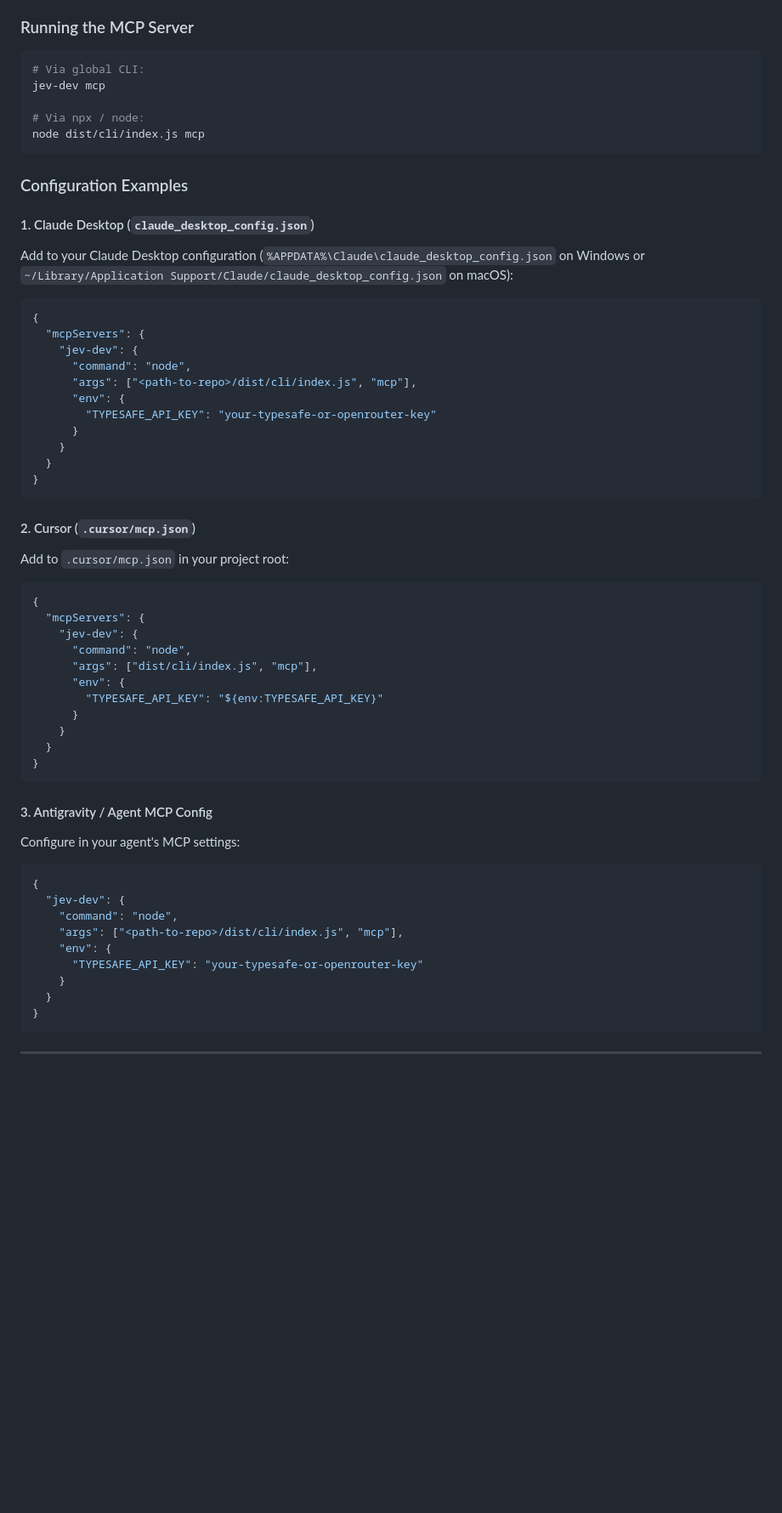
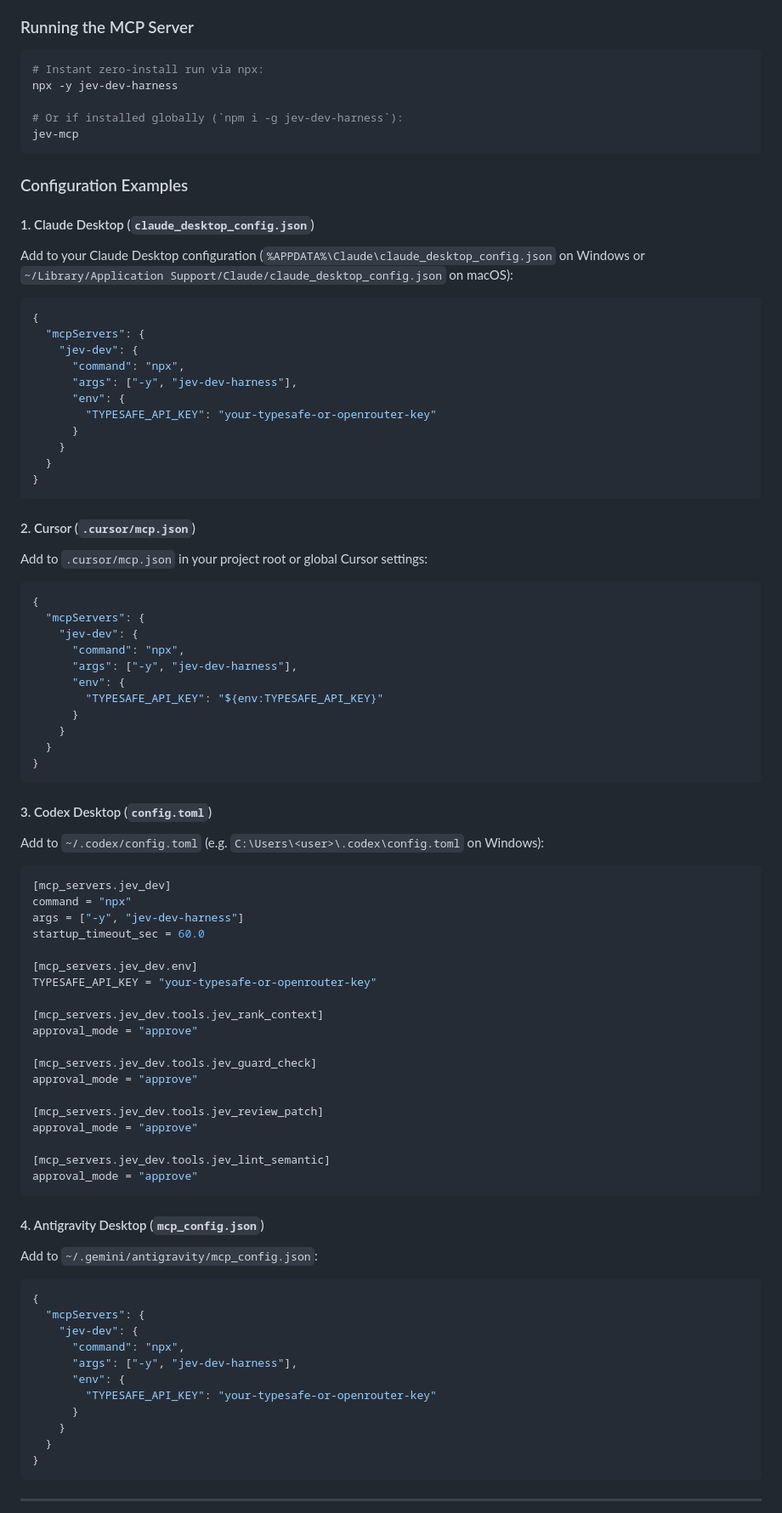
Before and after one commit to celolopes/jev-dev-harness, a Markdown page: README.md, the part around the change. Shown at 85% size. GitHub-like rendering; blank space fills up the shorter version.

Commit message:
docs(mcp): provide zero-config npx and jev-mcp instructions for Claude, Cursor, Codex, and Antigravity

````diff
--- a/README.md
+++ b/README.md
@@ -275,11 +275,11 @@ Built-in rules:
 ### Running the MCP Server
 
 ```bash
-# Via global CLI:
-jev-dev mcp
+# Instant zero-install run via npx:
+npx -y jev-dev-harness
 
-# Via npx / node:
-node dist/cli/index.js mcp
+# Or if installed globally (`npm i -g jev-dev-harness`):
+jev-mcp
 ```
 
 ### Configuration Examples
@@ -291,8 +291,8 @@ Add to your Claude Desktop configuration (`%APPDATA%\Claude\claude_desktop_confi
 {
   "mcpServers": {
     "jev-dev": {
-      "command": "node",
-      "args": ["<path-to-repo>/dist/cli/index.js", "mcp"],
+      "command": "npx",
+      "args": ["-y", "jev-dev-harness"],
       "env": {
         "TYPESAFE_API_KEY": "your-typesafe-or-openrouter-key"
       }
@@ -302,14 +302,14 @@ Add to your Claude Desktop configuration (`%APPDATA%\Claude\claude_desktop_confi
 ```
 
 #### 2. Cursor (`.cursor/mcp.json`)
-Add to `.cursor/mcp.json` in your project root:
+Add to `.cursor/mcp.json` in your project root or global Cursor settings:
 
 ```json
 {
   "mcpServers": {
     "jev-dev": {
-      "command": "node",
-      "args": ["dist/cli/index.js", "mcp"],
+      "command": "npx",
+      "args": ["-y", "jev-dev-harness"],
       "env": {
         "TYPESAFE_API_KEY": "${env:TYPESAFE_API_KEY}"
       }
@@ -318,16 +318,43 @@ Add to `.cursor/mcp.json` in your project root:
 }
 ```
 
-#### 3. Antigravity / Agent MCP Config
-Configure in your agent's MCP settings:
+#### 3. Codex Desktop (`config.toml`)
+Add to `~/.codex/config.toml` (e.g. `C:\Users\<user>\.codex\config.toml` on Windows):
+
+```toml
+[mcp_servers.jev_dev]
+command = "npx"
+args = ["-y", "jev-dev-harness"]
+startup_timeout_sec = 60.0
+
+[mcp_servers.jev_dev.env]
+TYPESAFE_API_KEY = "your-typesafe-or-openrouter-key"
+
+[mcp_servers.jev_dev.tools.jev_rank_context]
+approval_mode = "approve"
+
+[mcp_servers.jev_dev.tools.jev_guard_check]
+approval_mode = "approve"
+
+[mcp_servers.jev_dev.tools.jev_review_patch]
+approval_mode = "approve"
+
+[mcp_servers.jev_dev.tools.jev_lint_semantic]
+approval_mode = "approve"
+```
+
+#### 4. Antigravity Desktop (`mcp_config.json`)
+Add to `~/.gemini/antigravity/mcp_config.json`:
 
 ```json
 {
-  "jev-dev": {
-    "command": "node",
-    "args": ["<path-to-repo>/dist/cli/index.js", "mcp"],
-    "env": {
-      "TYPESAFE_API_KEY": "your-typesafe-or-openrouter-key"
+  "mcpServers": {
+    "jev-dev": {
+      "command": "npx",
+      "args": ["-y", "jev-dev-harness"],
+      "env": {
+        "TYPESAFE_API_KEY": "your-typesafe-or-openrouter-key"
+      }
     }
   }
 }
````
